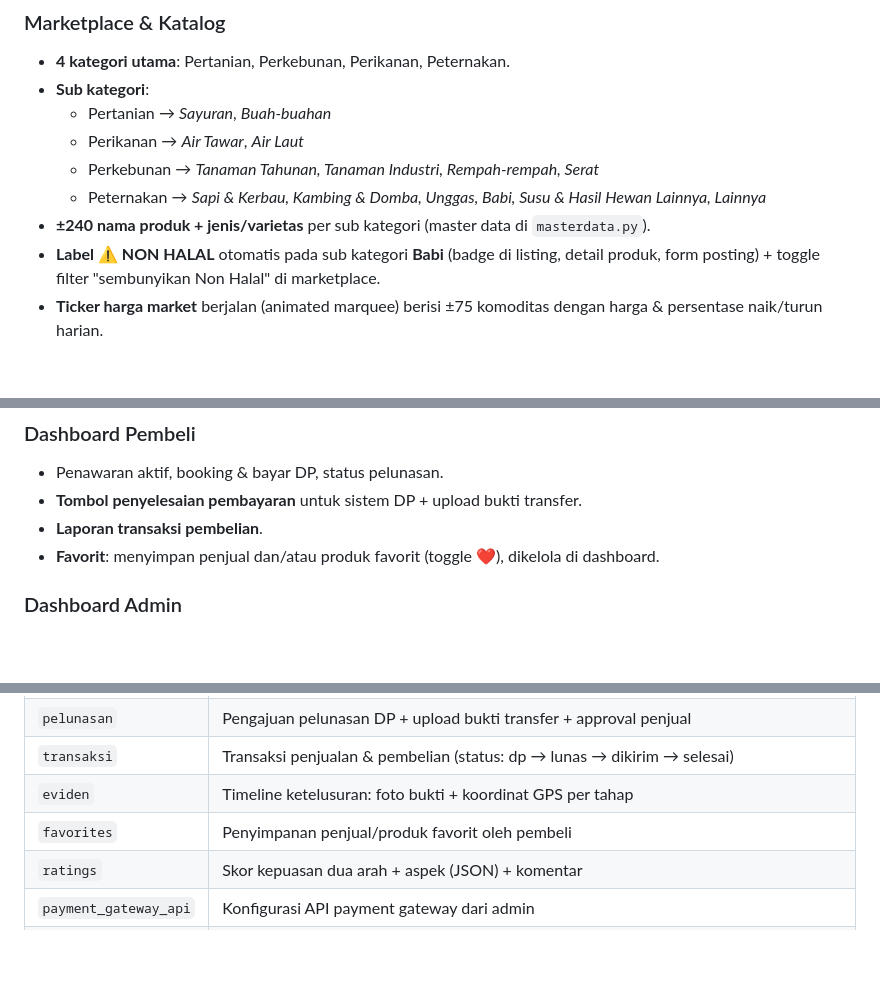
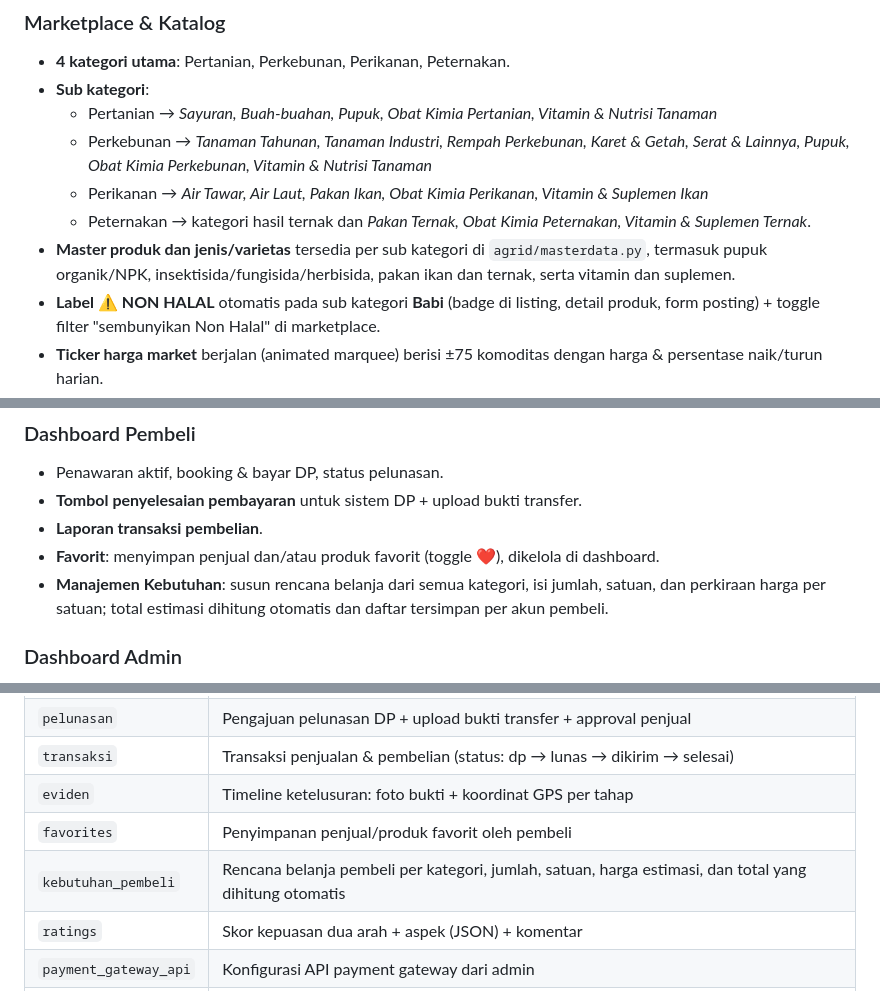
Before and after one commit to Blesiongne5758/AGR-ID, a Markdown page: README.md, 3 parts joined by grey strips. Drawn GitHub-style; blank space fills up the shorter version.

Commit message:
Document expanded catalog and buyer needs planner

```diff
--- a/README.md
+++ b/README.md
@@ -11,11 +11,11 @@ Dibangun dengan **Python Flask + SQLAlchemy (SQLite)** dan UI component system *
 ### Marketplace & Katalog
 - **4 kategori utama**: Pertanian, Perkebunan, Perikanan, Peternakan.
 - **Sub kategori**:
-  - Pertanian → *Sayuran*, *Buah-buahan*
-  - Perikanan → *Air Tawar*, *Air Laut*
-  - Perkebunan → *Tanaman Tahunan, Tanaman Industri, Rempah-rempah, Serat*
-  - Peternakan → *Sapi & Kerbau, Kambing & Domba, Unggas, Babi, Susu & Hasil Hewan Lainnya, Lainnya*
-- **±240 nama produk + jenis/varietas** per sub kategori (master data di `masterdata.py`).
+  - Pertanian → *Sayuran, Buah-buahan, Pupuk, Obat Kimia Pertanian, Vitamin & Nutrisi Tanaman*
+  - Perkebunan → *Tanaman Tahunan, Tanaman Industri, Rempah Perkebunan, Karet & Getah, Serat & Lainnya, Pupuk, Obat Kimia Perkebunan, Vitamin & Nutrisi Tanaman*
+  - Perikanan → *Air Tawar, Air Laut, Pakan Ikan, Obat Kimia Perikanan, Vitamin & Suplemen Ikan*
+  - Peternakan → kategori hasil ternak dan *Pakan Ternak, Obat Kimia Peternakan, Vitamin & Suplemen Ternak*.
+- **Master produk dan jenis/varietas** tersedia per sub kategori di `agrid/masterdata.py`, termasuk pupuk organik/NPK, insektisida/fungisida/herbisida, pakan ikan dan ternak, serta vitamin dan suplemen.
 - **Label ⚠️ NON HALAL** otomatis pada sub kategori **Babi** (badge di listing, detail produk, form posting) + toggle filter "sembunyikan Non Halal" di marketplace.
 - **Ticker harga market** berjalan (animated marquee) berisi ±75 komoditas dengan harga & persentase naik/turun harian.
 - **Database Produk auto-update**: saat penjual mengetik nama produk baru di form, autocomplete memanggil `/api/produk-master`; nama yang belum ada **otomatis disimpan ke tabel `produk_master`** (flag `auto_added`).
@@ -53,6 +53,7 @@ Dibangun dengan **Python Flask + SQLAlchemy (SQLite)** dan UI component system *
 - **Tombol penyelesaian pembayaran** untuk sistem DP + upload bukti transfer.
 - **Laporan transaksi pembelian**.
 - **Favorit**: menyimpan penjual dan/atau produk favorit (toggle ❤️), dikelola di dashboard.
+- **Manajemen Kebutuhan**: susun rencana belanja dari semua kategori, isi jumlah, satuan, dan perkiraan harga per satuan; total estimasi dihitung otomatis dan daftar tersimpan per akun pembeli.
 
 ### Dashboard Admin
 - **Laporan transaksi keuangan**: GMV, pendapatan platform (biaya penanganan), rekap per metode pembayaran, export CSV.
@@ -82,6 +83,7 @@ Dibangun dengan **Python Flask + SQLAlchemy (SQLite)** dan UI component system *
 | `transaksi` | Transaksi penjualan & pembelian (status: dp → lunas → dikirim → selesai) |
 | `eviden` | Timeline ketelusuran: foto bukti + koordinat GPS per tahap |
 | `favorites` | Penyimpanan penjual/produk favorit oleh pembeli |
+| `kebutuhan_pembeli` | Rencana belanja pembeli per kategori, jumlah, satuan, harga estimasi, dan total yang dihitung otomatis |
 | `ratings` | Skor kepuasan dua arah + aspek (JSON) + komentar |
 | `payment_gateway_api` | Konfigurasi API payment gateway dari admin |
 | `ekspedisi` | Konfigurasi API & tarif jasa ekspedisi |
```
